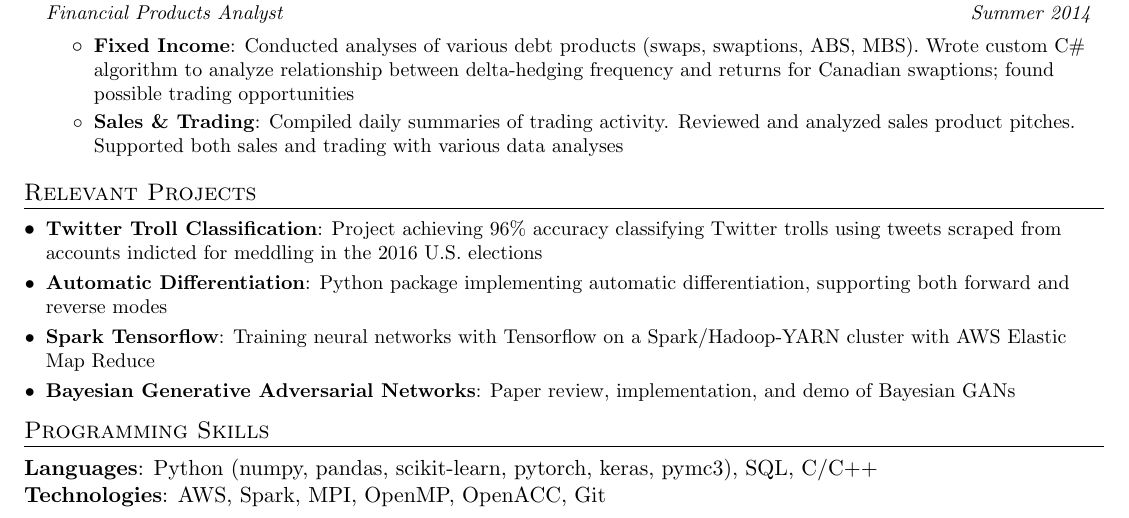
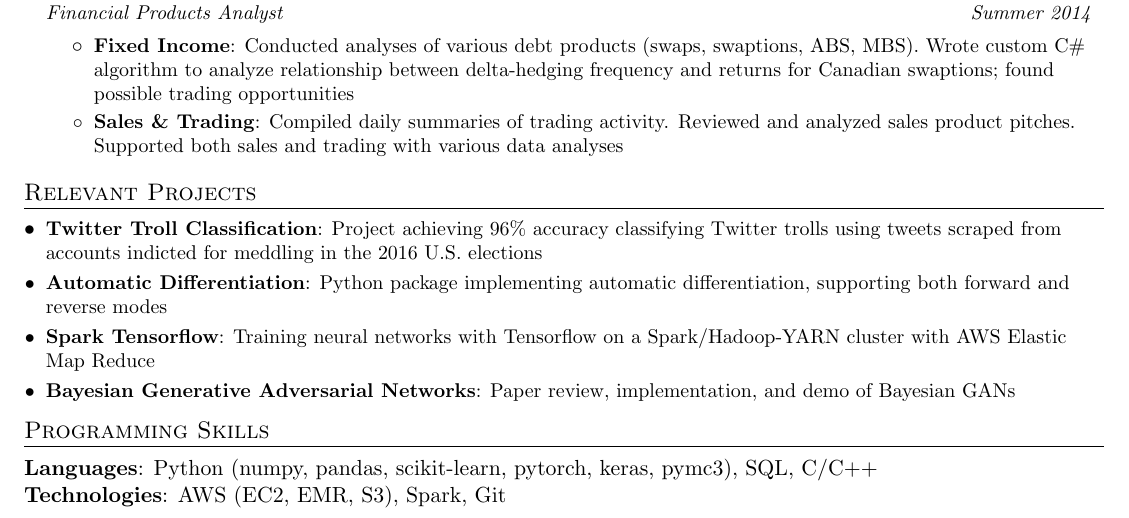
Before and after one commit to dylanrandle/dylanrandle.github.io, a LaTeX CV (DylanRandleResume.tex): part of the page, cut so that both start at the same text. Compiled offline with pdfLaTeX.

Commit message:
update skills

```diff
--- a/DylanRandleResume.tex
+++ b/DylanRandleResume.tex
@@ -172,7 +172,7 @@
   %  \item{
   \textbf{Languages}{: Python (numpy, pandas, scikit-learn, pytorch, keras, pymc3), SQL, C/C++}
   \linebreak
-  \textbf{Technologies}{: AWS, Spark, MPI, OpenMP, OpenACC, Git}
+  \textbf{Technologies}{: AWS (EC2, EMR, S3), Spark, Git}
   %  }
   % \resumeSubHeadingListEnd
 
```
Also changed, not shown: DylanRandleResume.pdf.
